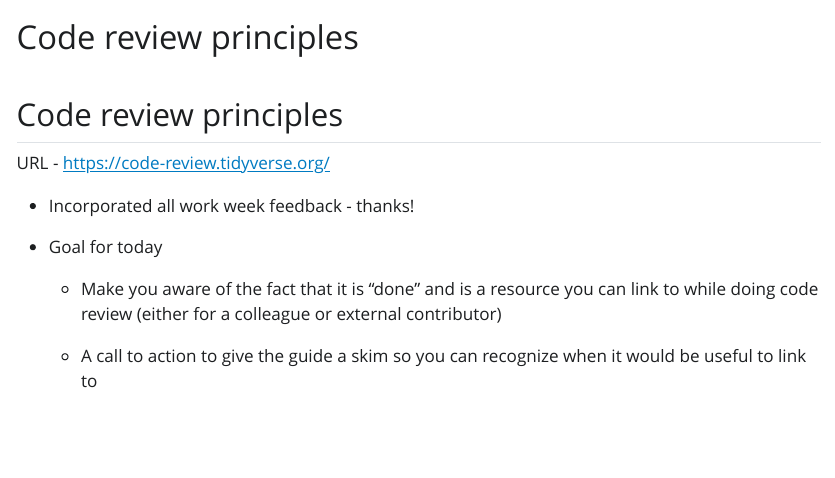
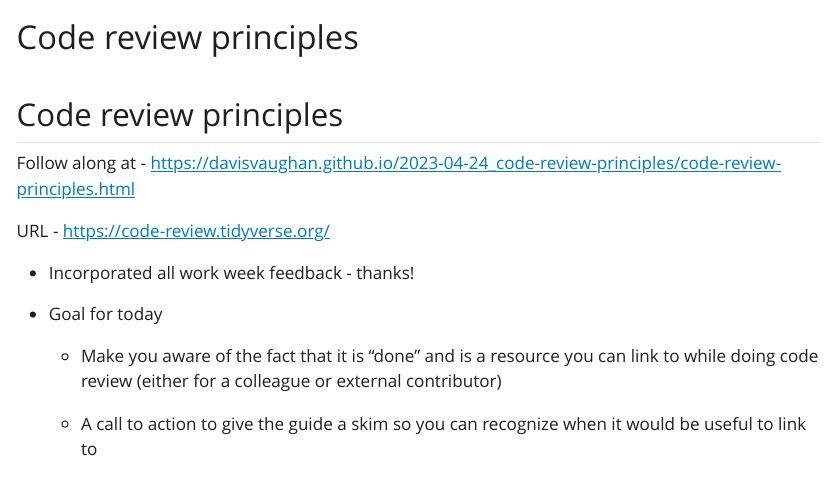
Before and after one commit to DavisVaughan/2023-04-24_code-review-principles, a Quarto document (code-review-principles.qmd): the page in a window 1100 px wide, from its top. The pictures show the output file code-review-principles.html that the author committed with the source, opened offline; Quarto's library style sheets are replaced by a plain one without menus.

Commit message:
Follow along link

```diff
--- a/code-review-principles.qmd
+++ b/code-review-principles.qmd
@@ -5,6 +5,8 @@ editor: visual
 ---
 
 ## Code review principles
+
+Follow along at - <https://davisvaughan.github.io/2023-04-24_code-review-principles/code-review-principles.html>
 
 URL - <https://code-review.tidyverse.org/>
 
```
Also changed, not shown: code-review-principles.html.
